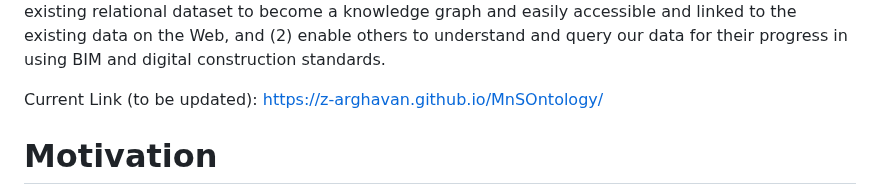
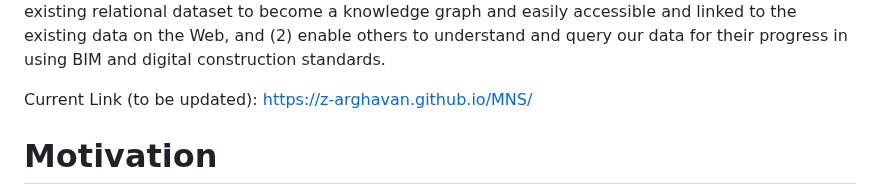
Before and after one commit to ahmad88me/MnSOntology, a Markdown page: readme.md, the part around the change. GitHub-like rendering.

```diff
--- a/readme.md
+++ b/readme.md
@@ -5,7 +5,7 @@ While MnS extends the foundational work of the EC3 BIM Standards Landscape Explo
 In essence, the MnS ontology reuses other ontologies when possible. The intention was to add value by focusing on the way the data makes sense to practitioners in the built environment had they need to use a BIM standard, not on just making an ontology to make standards metadata machine-readable. Therefore, the mns ontology makes the BIM standards data and metadata findable, accessible, interoperable, and reusable (FAIR). The rationale behind developing an ontology was to (1) enable our existing relational dataset to become a knowledge graph and easily accessible and linked to the existing data on the Web, and (2) enable others to understand and query our data for their progress in using BIM and digital construction standards.
 
 Current Link (to be updated):
-https://z-arghavan.github.io/MnSOntology/
+https://z-arghavan.github.io/MNS/
 
 Motivation
 ==========
```
